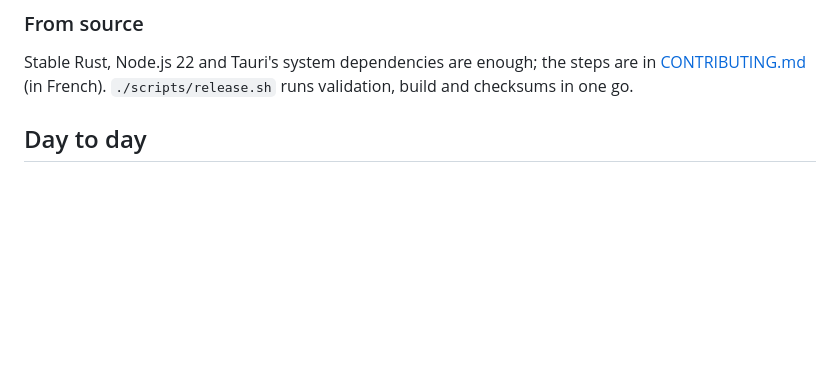
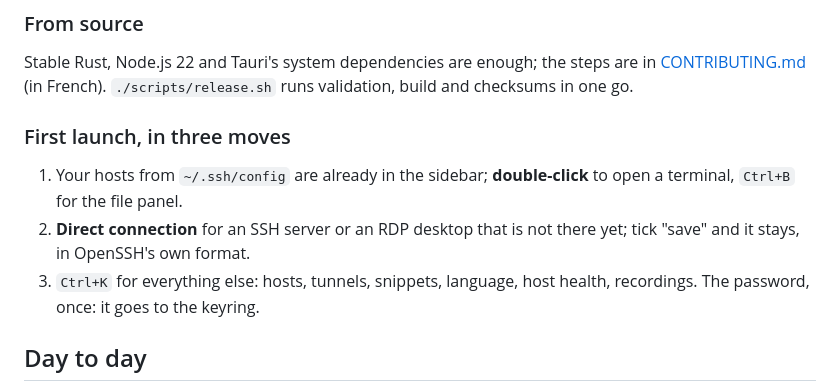
Before and after one commit to AdrienAvalon/avash, a Markdown page: README.en.md, the part around one of its changes. Drawn GitHub-style; blank space fills up the shorter version.

```diff
--- a/README.en.md
+++ b/README.en.md
@@ -104,6 +108,15 @@ built by our CI (Sigstore attestation).
 Stable Rust, Node.js 22 and Tauri's system dependencies are enough; the steps
 are in [CONTRIBUTING.md](CONTRIBUTING.md) (in French). `./scripts/release.sh`
 runs validation, build and checksums in one go.
+
+### First launch, in three moves
+
+1. Your hosts from `~/.ssh/config` are already in the sidebar; **double-click**
+   to open a terminal, `Ctrl+B` for the file panel.
+2. **Direct connection** for an SSH server or an RDP desktop that is not there
+   yet; tick "save" and it stays, in OpenSSH's own format.
+3. `Ctrl+K` for everything else: hosts, tunnels, snippets, language, host
+   health, recordings. The password, once: it goes to the keyring.
 
 ## Day to day
 
```
Also changed, not shown: other parts of README.en.md (+20 -1 lines), CHANGELOG.md (+8 -1 lines), README.md (+29 -1 lines), docs/captures/apercu-social.png, docs/captures/bureau-rdp.png, docs/captures/terminal-ssh.png, 4 other files.
